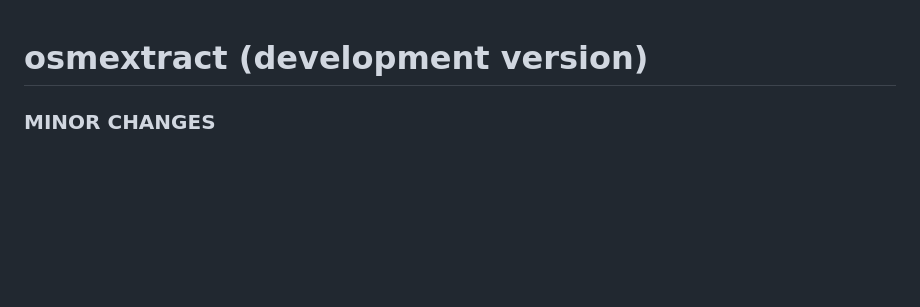
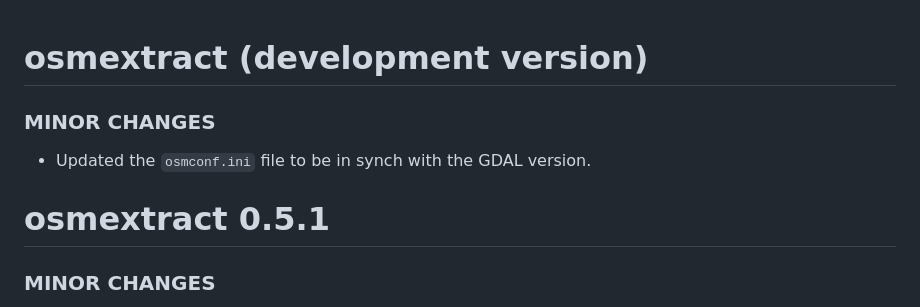
Before and after one commit to ropensci/osmextract, a Markdown page: NEWS.md, the part around the change. Drawn GitHub-style; blank space fills up the shorter version.

Commit message:
update NEWS

```diff
--- a/NEWS.md
+++ b/NEWS.md
@@ -1,4 +1,10 @@
 # osmextract (development version)
+
+### MINOR CHANGES
+
+* Updated the `osmconf.ini` file to be in synch with the GDAL version.
+
+# osmextract 0.5.1
 
 ### MINOR CHANGES
 
```
